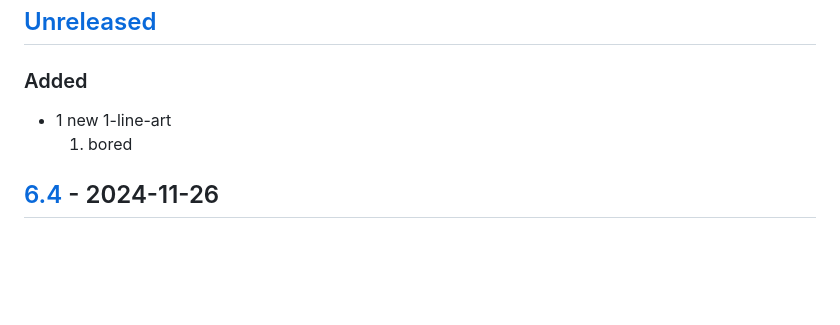
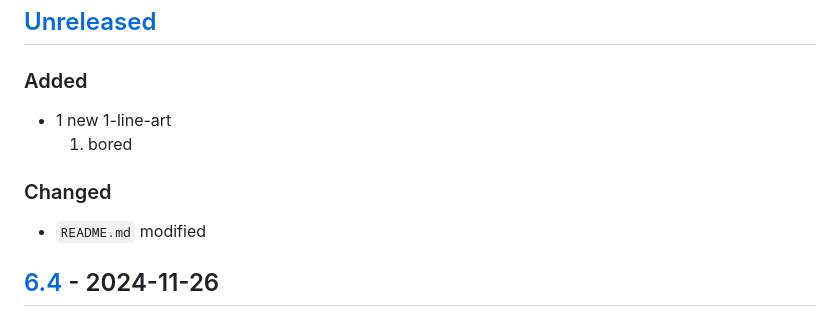
Before and after one commit to sepandhaghighi/art, a Markdown page: CHANGELOG.md, the part around the change. GitHub-like rendering; blank space fills up the shorter version.

Commit message:
Badges (#292)
* doc : repo-size badge added

* doc : CI badges bug fixed

* doc : CHANGELOG.md updated

```diff
--- a/CHANGELOG.md
+++ b/CHANGELOG.md
@@ -8,6 +8,8 @@ and this project adheres to [Semantic Versioning](http://semver.org/spec/v2.0.0.
 ### Added
 - 1 new 1-line-art
 	1. bored
+### Changed
+- `README.md` modified
 ## [6.4] - 2024-11-26
 ### Added
 - `line` function
```
Also changed, not shown: 1 other file.
